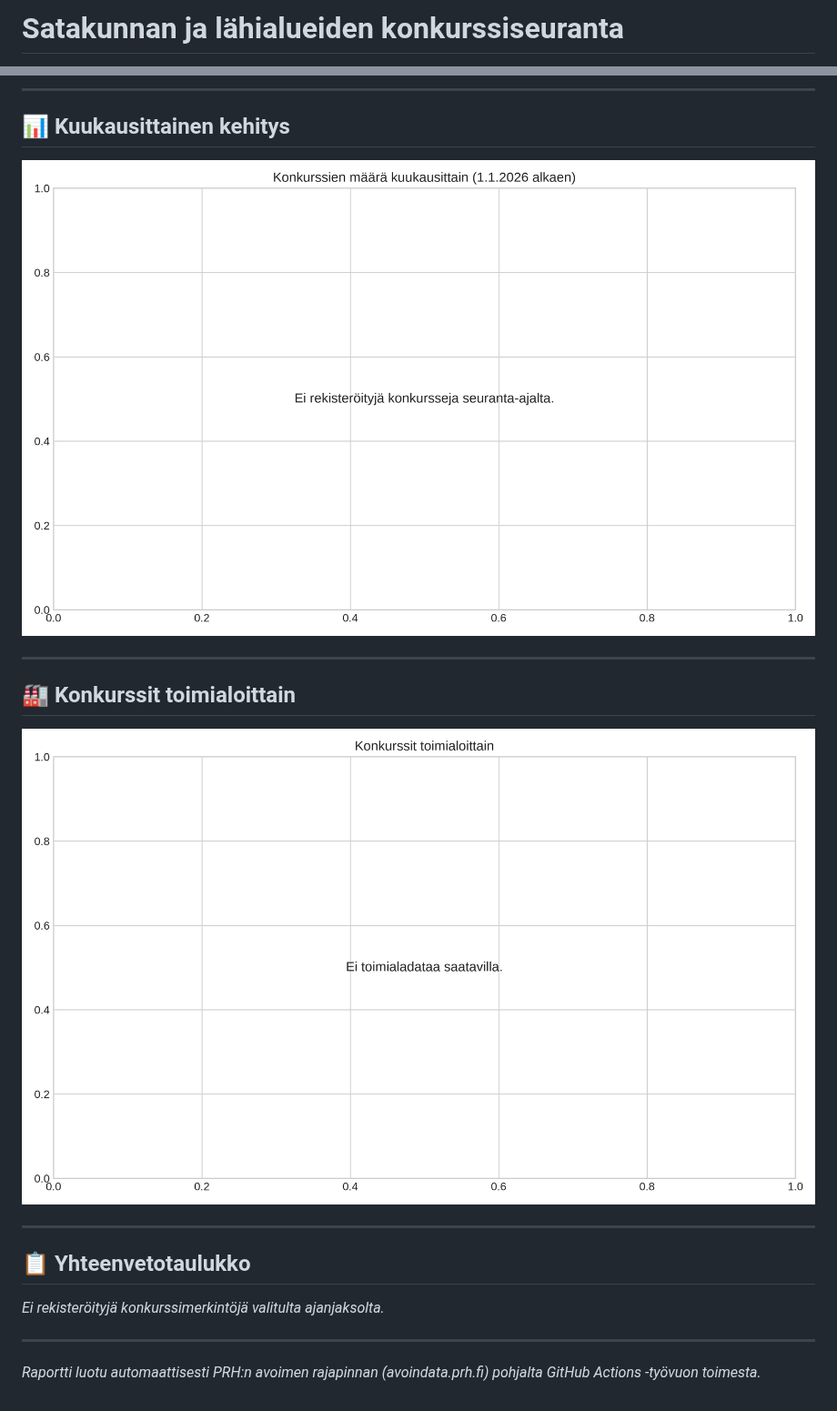
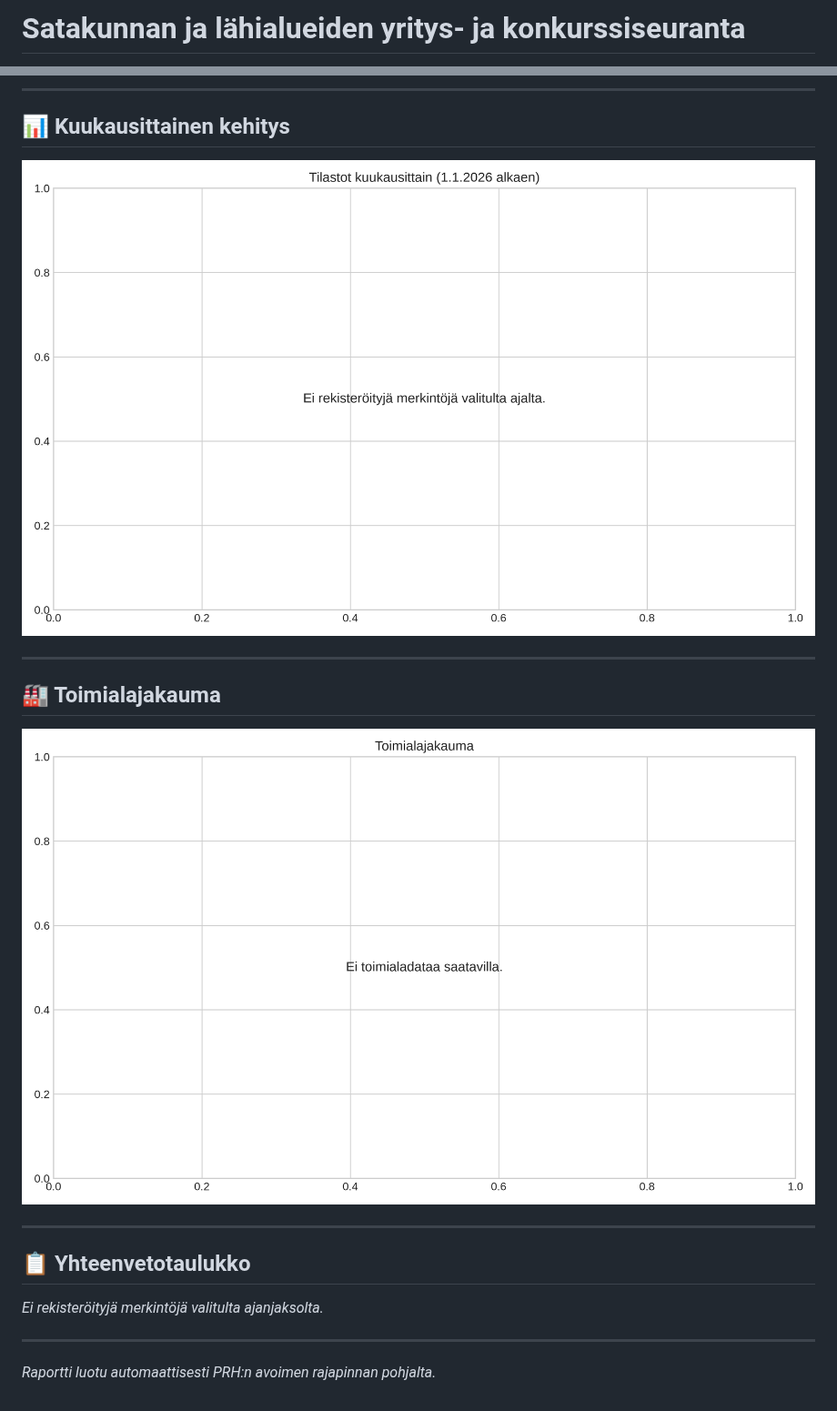
Before and after one commit to joukohautamaki-maker/satakunnan-konkurssiseuranta, a Markdown page: reports/README.md, 2 parts joined by grey strips. Shown at 91% size. GitHub-like rendering; pictures changed too: reports/konkurssit_toimialoittain.png, reports/kuukausittaiset_konkurssit.png.

Commit message:
Automaattinen kuukausiraportti

```diff
--- a/reports/README.md
+++ b/reports/README.md
@@ -1,2 +1,2 @@
-# Satakunnan ja lähialueiden konkurssiseuranta
+# Satakunnan ja lähialueiden yritys- ja konkurssiseuranta
 
@@ -12,7 +12,7 @@
 
 ---
 
-## 🏭 Konkurssit toimialoittain
+## 🏭 Toimialajakauma
 
 ![Konkurssit toimialoittain](konkurssit_toimialoittain.png)
 
@@ -20,8 +20,8 @@
 
 ## 📋 Yhteenvetotaulukko
 
-_Ei rekisteröityjä konkurssimerkintöjä valitulta ajanjaksolta._
+_Ei rekisteröityjä merkintöjä valitulta ajanjaksolta._
 
 
 ---
-*Raportti luotu automaattisesti PRH:n avoimen rajapinnan (avoindata.prh.fi) pohjalta GitHub Actions -työvuon toimesta.*
+*Raportti luotu automaattisesti PRH:n avoimen rajapinnan pohjalta.*
```
Also changed, not shown: other parts of reports/README.md (+1 -1 lines), 1 other file.
